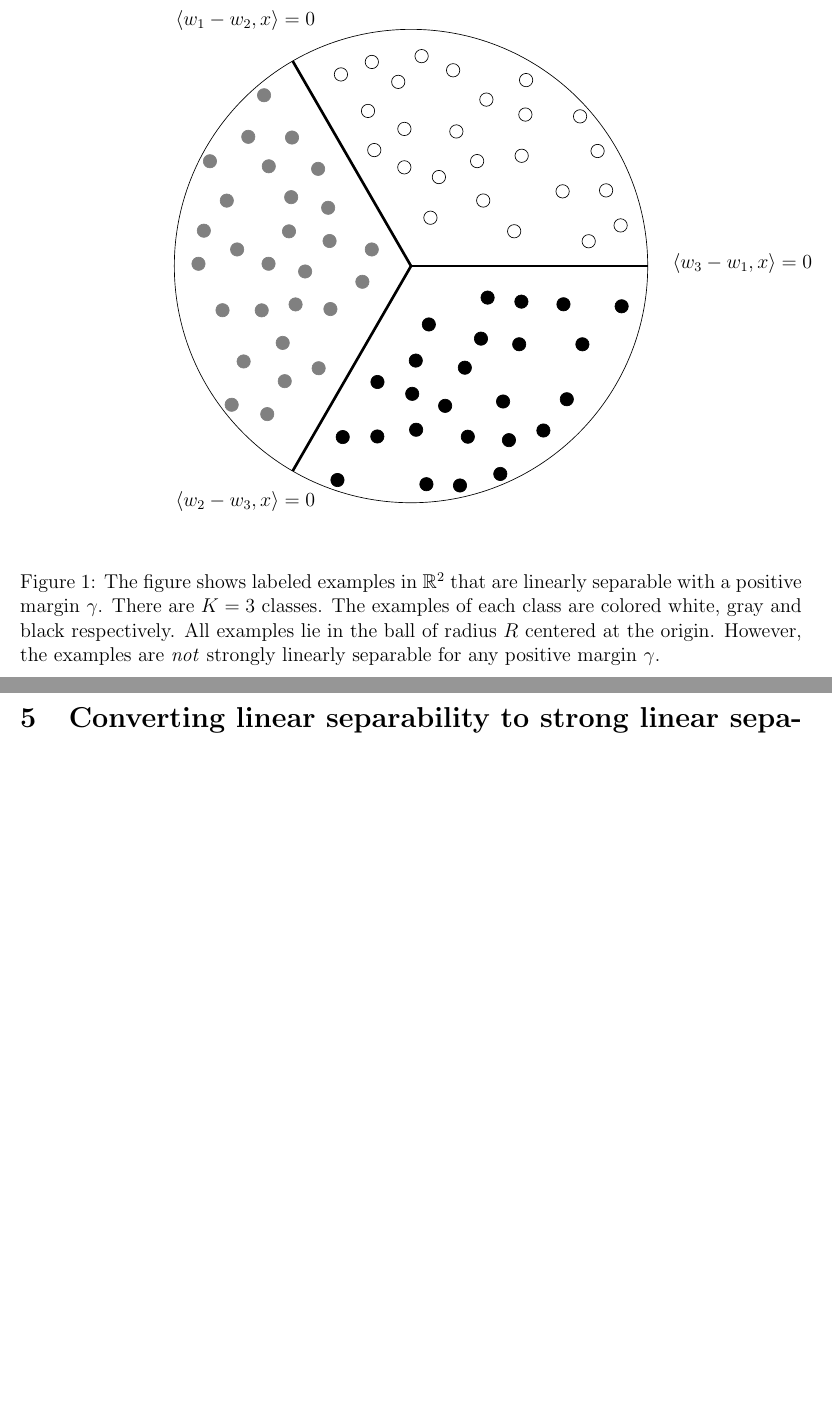
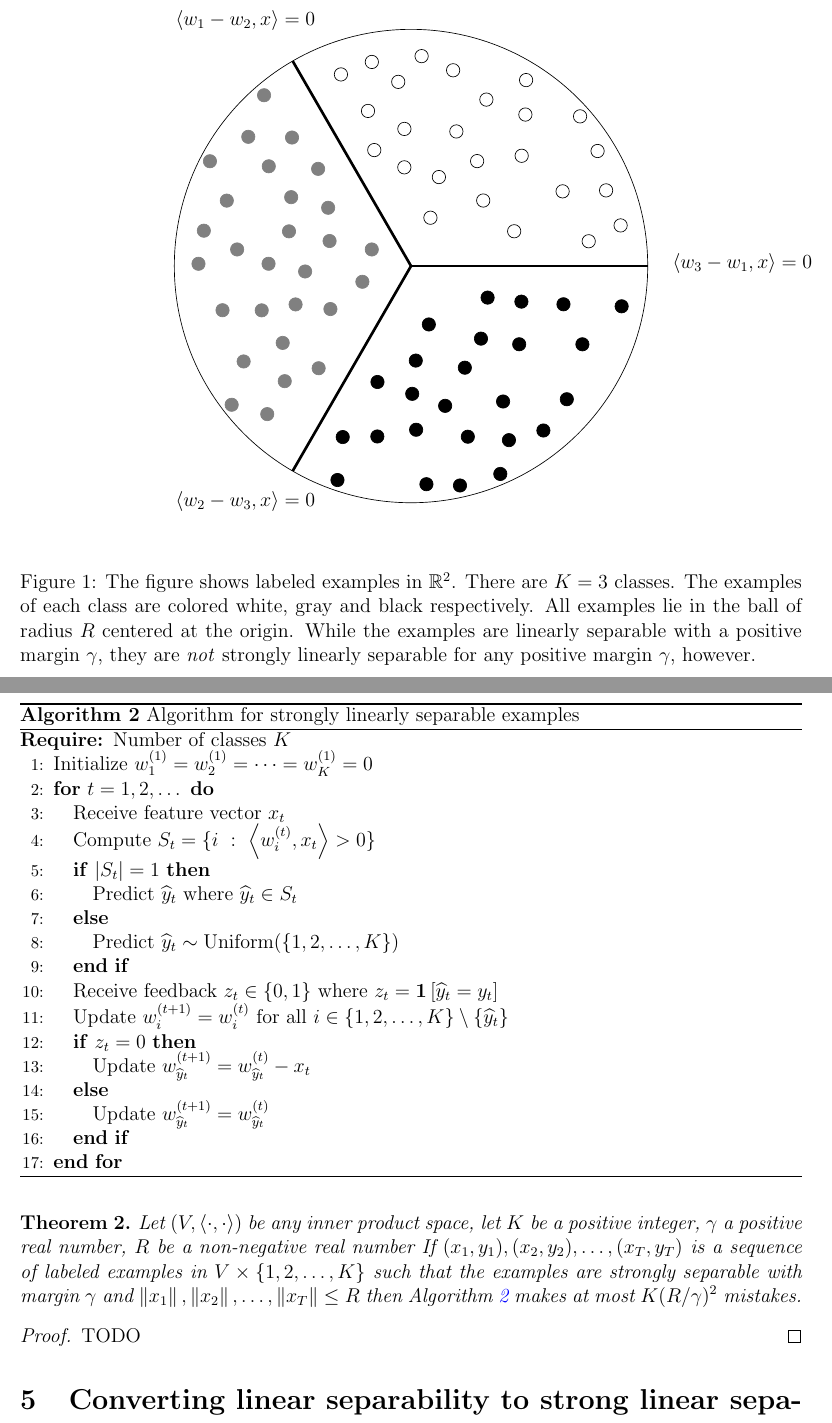
Before and after one commit to bahh723/separable-bandit-classification-tex, a LaTeX paper (arxiv-version/main.tex): two parts of pages 4 and 5 of 5 before the commit and two parts of pages 4 and 5 of 6 after it, joined at a grey line, cut so that both start at the same text, the shorter picture padded with empty space. Compiled offline with pdfLaTeX.

Commit message:
Add algorithm for strongly separable case

```diff
--- a/arxiv-version/main.tex
+++ b/arxiv-version/main.tex
@@ -224,11 +224,12 @@ on Figure~\ref{figure:linearly-separable-examples-with-margin}.
 \begin{center}
 \input{figures/linearly-separable-examples-with-margin}
 \end{center}
-\caption{The figure shows labeled examples in $\R^2$ that are linearly separable with a
-positive margin $\gamma$. There are $K=3$ classes. The examples of each class
-are colored white, gray and black respectively. All examples lie in the ball of
-radius $R$ centered at the origin. However, the examples are \emph{not} strongly
-linearly separable for any positive margin $\gamma$.
+\caption{The figure shows labeled examples in $\R^2$. There are $K=3$ classes. The
+examples of each class are colored white, gray and black respectively. All
+examples lie in the ball of radius $R$ centered at the origin. While the
+examples are linearly separable with a positive margin $\gamma$, they are
+\emph{not} strongly linearly separable for any positive margin $\gamma$,
+however.
 }
 \label{figure:linearly-separable-examples-with-margin}
 \end{figure}
@@ -236,7 +237,46 @@ linearly separable for any positive margin $\gamma$.
 \section{Algorithm for strongly linearly separable data}
 \label{section:algorithm-for-strongly-linearly-separable-data}
 
+\begin{algorithm}[h]
+\caption{Algorithm for strongly linearly separable examples
+\label{algorithm:algorithm-for-strongly-linearly-separable-examples}}
+\begin{algorithmic}[1]
+{
+\REQUIRE{Number of classes $K$}
+\STATE{Initialize $w_1^{(1)} = w_2^{(1)} = \dots = w_K^{(1)} = 0$}
+\FOR{$t=1,2,\dots$}
+\STATE{Receive feature vector $x_t$}
+\STATE{Compute $S_t = \{ i ~:~ \ip{w_i^{(t)}}{x_t} > 0 \}$}
+\IF{$|S_t| = 1$}
+\STATE{Predict $\widehat y_t$ where $\widehat y_t \in S_t$}
+\ELSE
+\STATE{Predict $\widehat y_t \sim \text{Uniform}(\{1,2,\dots,K\})$}
+\ENDIF
+\STATE{Receive feedback $z_t \in \{0,1\}$ where $z_t = \indicator{\widehat y_t = y_t}$}
+\STATE{Update $w_i^{(t+1)} = w_i^{(t)}$ for all $i \in \{1,2,\dots,K\} \setminus \{\widehat y_t\}$}
+\IF{$z_t = 0$}
+\STATE{Update $w_{\widehat y_t}^{(t+1)} = w_{\widehat y_t}^{(t)} - x_t$}
+\ELSE
+\STATE{Update $w_{\widehat y_t}^{(t+1)} = w_{\widehat y_t}^{(t)}$}
+\ENDIF
+\ENDFOR
+}
+\end{algorithmic}
+\end{algorithm}
+
+\begin{theorem}
+Let $(V, \ip{\cdot}{\cdot})$ be any inner product space, let $K$ be a positive
+integer, $\gamma$ a positive real number, $R$ be a non-negative real number
+If $(x_1, y_1), (x_2, y_2), \dots, (x_T, y_T)$ is a sequence of labeled examples
+in $V \times \{1,2,\dots,K\}$ such that the examples are strongly separable with
+margin $\gamma$ and $\norm{x_1}, \norm{x_2}, \dots, \norm{x_T} \le R$ then
+Algorithm~\ref{algorithm:algorithm-for-strongly-linearly-separable-examples}
+makes at most $K (R/\gamma)^2$ mistakes.
+\end{theorem}
+
+\begin{proof}
 TODO
+\end{proof}
 
 
 \section{Converting linear separability to strong linear separability}
```
Also changed, not shown: arxiv-version/README.md.
